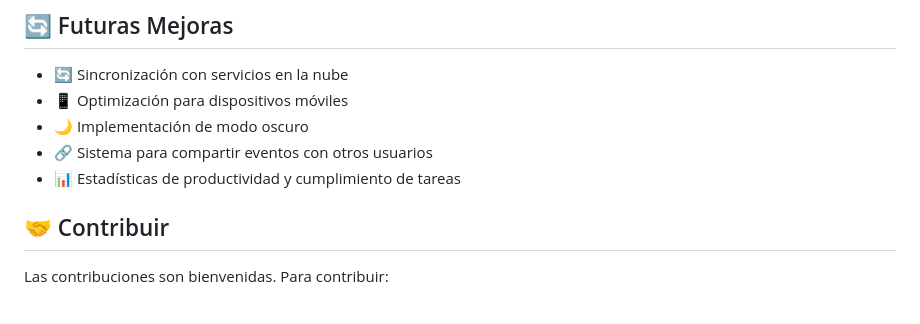
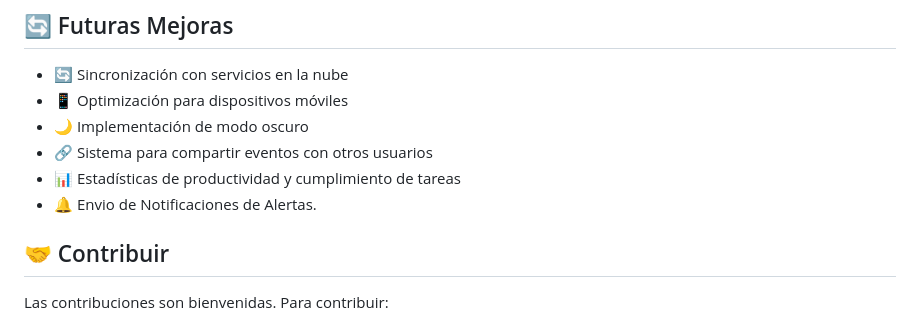
Before and after one commit to JUANCITOPENA/Planificador-Diario-, a Markdown page: README.md, the part around the change. Rendered like a GitHub page.

```diff
--- a/README.md
+++ b/README.md
@@ -71,6 +71,7 @@ Este proyecto es ideal para quienes están aprendiendo desarrollo web, ya que in
 - 🌙 Implementación de modo oscuro
 - 🔗 Sistema para compartir eventos con otros usuarios
 - 📊 Estadísticas de productividad y cumplimiento de tareas
+- 🔔 Envio de Notificaciones de Alertas.
 
 ## 🤝 Contribuir
 
```
